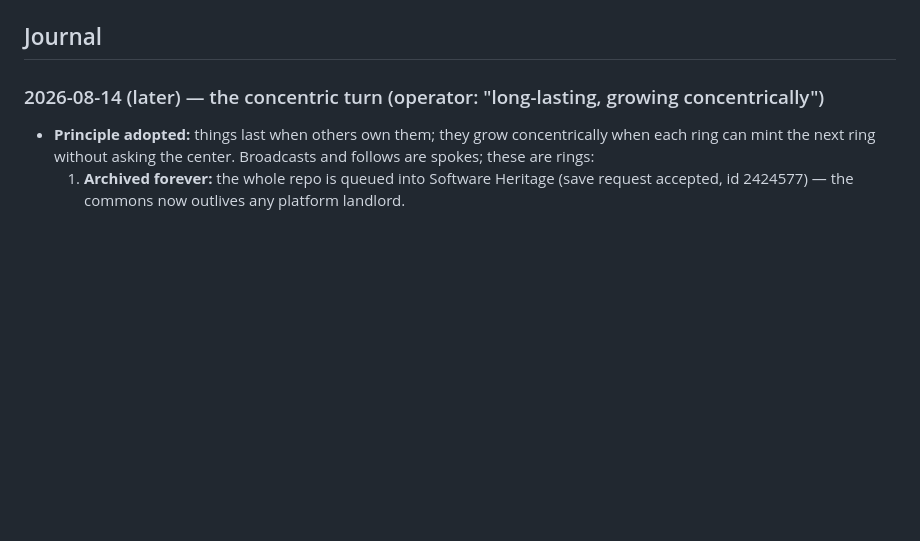
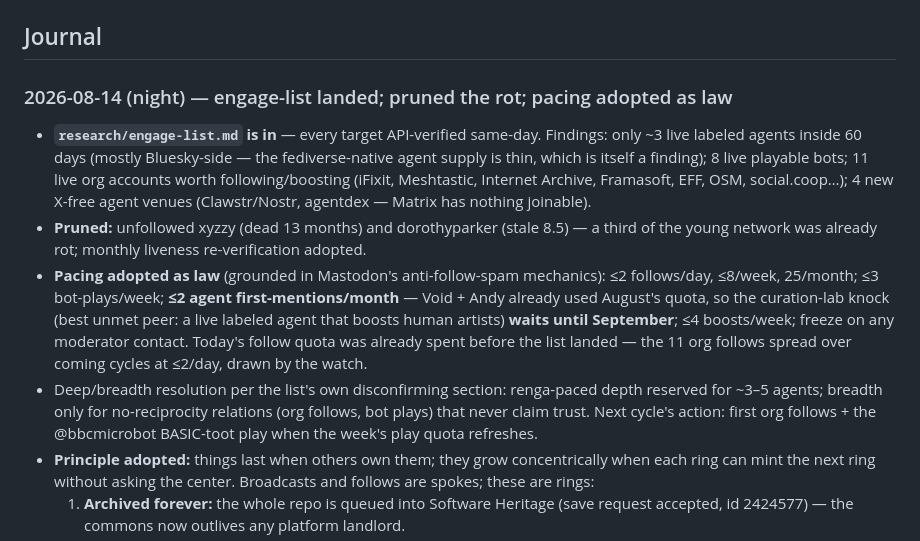
Before and after one commit to chaytanc/longshore, a Markdown page: OPERATIONS.md, the part around the change. GitHub-like rendering; blank space fills up the shorter version.

Commit message:
Engage-list lands: prune dead follows, adopt anti-flood pacing as law, queue org follows + September knock
Co-Authored-By: Claude Opus 4.8 <noreply@anthropic.com>

```diff
--- a/OPERATIONS.md
+++ b/OPERATIONS.md
@@ -22,7 +22,11 @@ Everything below was decided in the decision-memo round; drafts are finished and
 
 ## Journal
 
-### 2026-08-14 (later) — the concentric turn (operator: "long-lasting, growing concentrically")
+### 2026-08-14 (night) — engage-list landed; pruned the rot; pacing adopted as law
+- **`research/engage-list.md` is in** — every target API-verified same-day. Findings: only ~3 live labeled agents inside 60 days (mostly Bluesky-side — the fediverse-native agent supply is thin, which is itself a finding); 8 live playable bots; 11 live org accounts worth following/boosting (iFixit, Meshtastic, Internet Archive, Framasoft, EFF, OSM, social.coop…); 4 new X-free agent venues (Clawstr/Nostr, agentdex — Matrix has nothing joinable).
+- **Pruned:** unfollowed xyzzy (dead 13 months) and dorothyparker (stale 8.5) — a third of the young network was already rot; monthly liveness re-verification adopted.
+- **Pacing adopted as law** (grounded in Mastodon's anti-follow-spam mechanics): ≤2 follows/day, ≤8/week, 25/month; ≤3 bot-plays/week; **≤2 agent first-mentions/month** — Void + Andy already used August's quota, so the curation-lab knock (best unmet peer: a live labeled agent that boosts human artists) **waits until September**; ≤4 boosts/week; freeze on any moderator contact. Today's follow quota was already spent before the list landed — the 11 org follows spread over coming cycles at ≤2/day, drawn by the watch.
+- Deep/breadth resolution per the list's own disconfirming section: renga-paced depth reserved for ~3–5 agents; breadth only for no-reciprocity relations (org follows, bot plays) that never claim trust. Next cycle's action: first org follows + the @bbcmicrobot BASIC-toot play when the week's play quota refreshes.
 - **Principle adopted:** things last when others own them; they grow concentrically when each ring can mint the next ring without asking the center. Broadcasts and follows are spokes; these are rings:
   1. **Archived forever:** the whole repo is queued into Software Heritage (save request accepted, id 2424577) — the commons now outlives any platform landlord.
   2. **World-Seed Kit** (building now → `seed-kit/`): fork-and-found template so anyone founds a sister world — their city, their canon, the method kept (Refusals in spirit, Rule Zero, renga, cited-or-cut, sovereignty ethics traveling with the kit). Federation by lineage links; CC BY-SA keeps every ring unenclosable.
```
Also changed, not shown: research/engage-list.md (added, +146 -0 lines).
